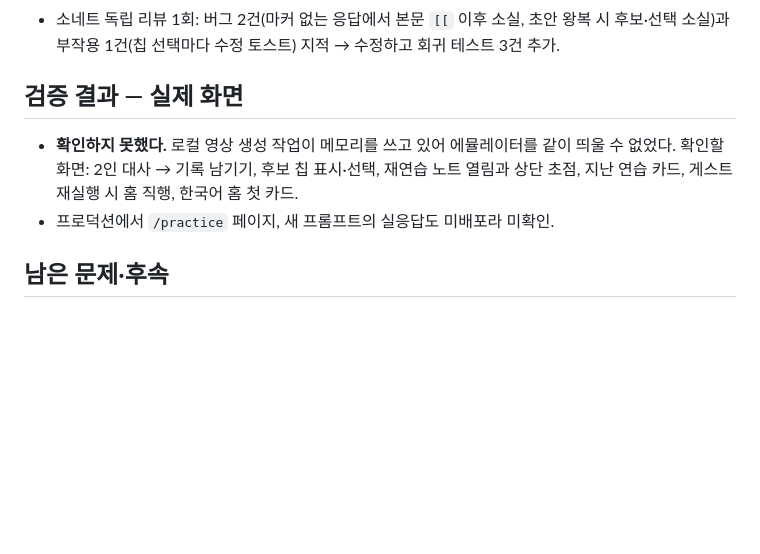
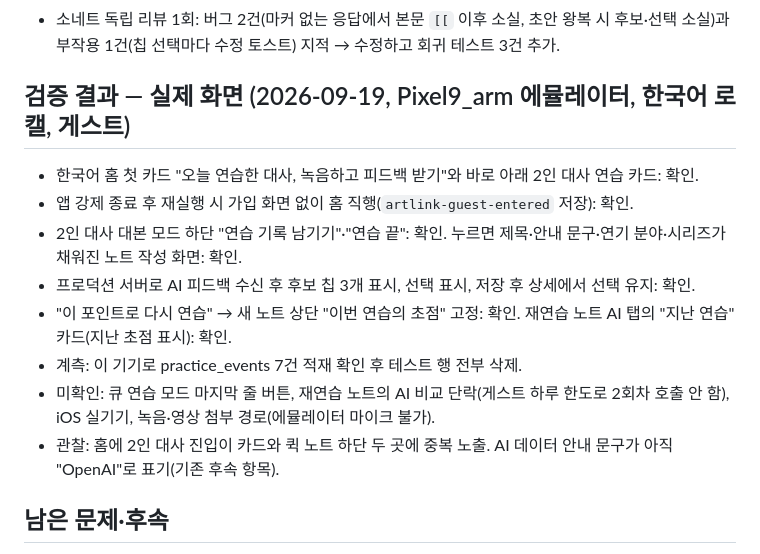
Before and after one commit to 00MMFILM/ArtlinkRN, a Markdown page: docs/stage3-handoff.md, the part around the change. Drawn GitHub-style; blank space fills up the shorter version.

Commit message:
docs: 3단계 실화면 확인 결과 반영
Co-Authored-By: Claude Fable 5.1 <noreply@anthropic.com>
Claude-Session: https://claude.ai/code/session_0134dC2eFyebwJPBfLgNdX9z

```diff
--- a/docs/stage3-handoff.md
+++ b/docs/stage3-handoff.md
@@ -35,9 +35,15 @@
 - ACT RAW 빌드 산출물 1,353쪽 버튼 위치·링크 전수 검사 이상 0.
 - 소네트 독립 리뷰 1회: 버그 2건(마커 없는 응답에서 본문 `[[` 이후 소실, 초안 왕복 시 후보·선택 소실)과 부작용 1건(칩 선택마다 수정 토스트) 지적 → 수정하고 회귀 테스트 3건 추가.
 
-## 검증 결과 — 실제 화면
-- **확인하지 못했다.** 로컬 영상 생성 작업이 메모리를 쓰고 있어 에뮬레이터를 같이 띄울 수 없었다. 확인할 화면: 2인 대사 → 기록 남기기, 후보 칩 표시·선택, 재연습 노트 열림과 상단 초점, 지난 연습 카드, 게스트 재실행 시 홈 직행, 한국어 홈 첫 카드.
-- 프로덕션에서 `/practice` 페이지, 새 프롬프트의 실응답도 미배포라 미확인.
+## 검증 결과 — 실제 화면 (2026-09-19, Pixel9_arm 에뮬레이터, 한국어 로캘, 게스트)
+- 한국어 홈 첫 카드 "오늘 연습한 대사, 녹음하고 피드백 받기"와 바로 아래 2인 대사 연습 카드: 확인.
+- 앱 강제 종료 후 재실행 시 가입 화면 없이 홈 직행(`artlink-guest-entered` 저장): 확인.
+- 2인 대사 대본 모드 하단 "연습 기록 남기기"·"연습 끝": 확인. 누르면 제목·안내 문구·연기 분야·시리즈가 채워진 노트 작성 화면: 확인.
+- 프로덕션 서버로 AI 피드백 수신 후 후보 칩 3개 표시, 선택 표시, 저장 후 상세에서 선택 유지: 확인.
+- "이 포인트로 다시 연습" → 새 노트 상단 "이번 연습의 초점" 고정: 확인. 재연습 노트 AI 탭의 "지난 연습" 카드(지난 초점 표시): 확인.
+- 계측: 이 기기로 practice_events 7건 적재 확인 후 테스트 행 전부 삭제.
+- 미확인: 큐 연습 모드 마지막 줄 버튼, 재연습 노트의 AI 비교 단락(게스트 하루 한도로 2회차 호출 안 함), iOS 실기기, 녹음·영상 첨부 경로(에뮬레이터 마이크 불가).
+- 관찰: 홈에 2인 대사 진입이 카드와 퀵 노트 하단 두 곳에 중복 노출. AI 데이터 안내 문구가 아직 "OpenAI"로 표기(기존 후속 항목).
 
 ## 남은 문제·후속
 - `focus`·`parentNoteId`·`sceneId`·`focusOptions`는 기기 로컬에만 저장. `user_notes` 컬럼 추가는 미디어 타기기 백업과 묶어 후속.
```
